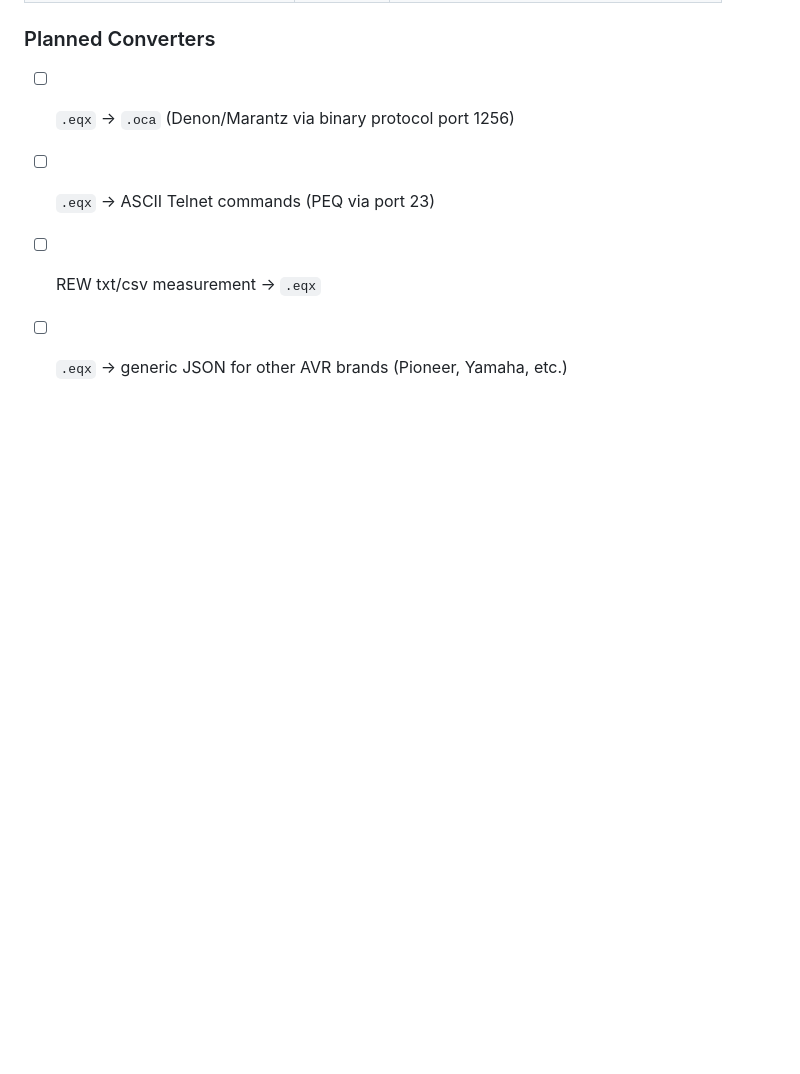
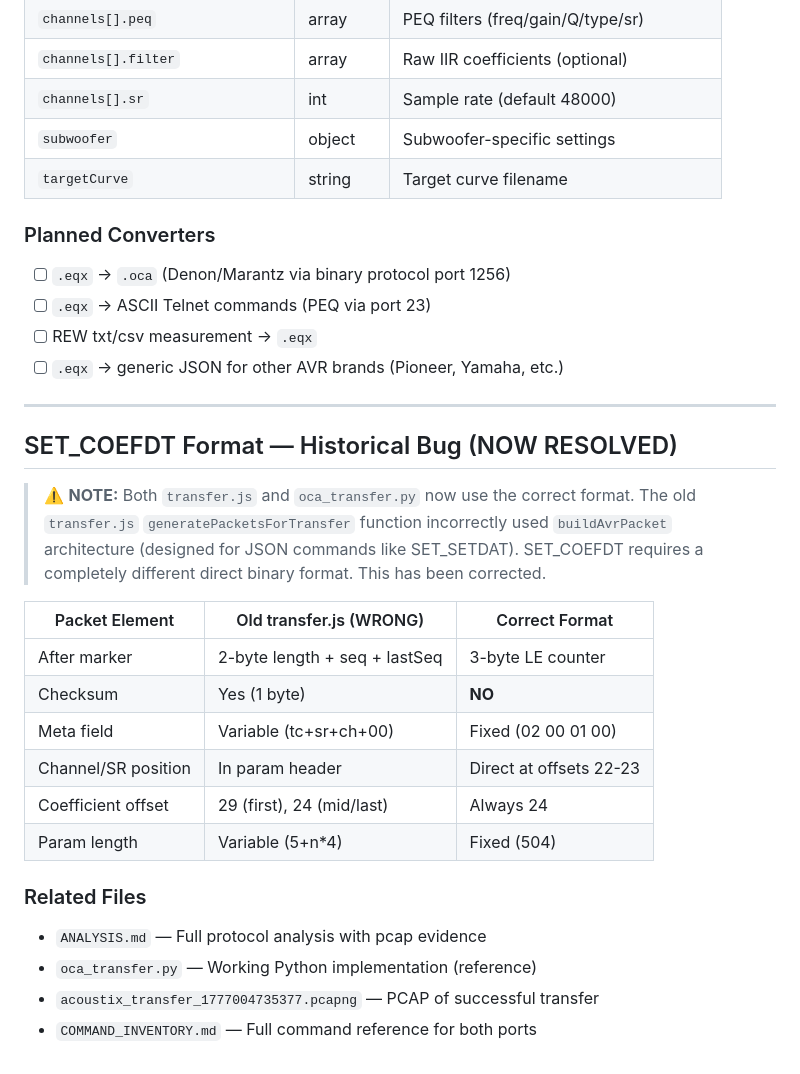
Before and after one commit to srinivas486/audyssey-rew-tuner, a Markdown page: SPEC.md, the part around the change. GitHub-like rendering; blank space fills up the shorter version.

```diff
--- a/SPEC.md
+++ b/SPEC.md
@@ -308,3 +308,24 @@ This spec is for **personal use only** per the binary's EULA. The author (OCA) h
 - [ ] `.eqx` → ASCII Telnet commands (PEQ via port 23)
 - [ ] REW txt/csv measurement → `.eqx`
 - [ ] `.eqx` → generic JSON for other AVR brands (Pioneer, Yamaha, etc.)
+
+---
+
+## SET_COEFDT Format — Historical Bug (NOW RESOLVED)
+
+> ⚠️ **NOTE:** Both `transfer.js` and `oca_transfer.py` now use the correct format. The old `transfer.js` `generatePacketsForTransfer` function incorrectly used `buildAvrPacket` architecture (designed for JSON commands like SET_SETDAT). SET_COEFDT requires a completely different direct binary format. This has been corrected.
+
+| Packet Element | Old transfer.js (WRONG) | Correct Format |
+|----------------|---------------------|---------------------------|
+| After marker | 2-byte length + seq + lastSeq | 3-byte LE counter |
+| Checksum | Yes (1 byte) | **NO** |
+| Meta field | Variable (tc+sr+ch+00) | Fixed (02 00 01 00) |
+| Channel/SR position | In param header | Direct at offsets 22-23 |
+| Coefficient offset | 29 (first), 24 (mid/last) | Always 24 |
+| Param length | Variable (5+n*4) | Fixed (504) |
+
+### Related Files
+- `ANALYSIS.md` — Full protocol analysis with pcap evidence
+- `oca_transfer.py` — Working Python implementation (reference)
+- `acoustix_transfer_1777004735377.pcapng` — PCAP of successful transfer
+- `COMMAND_INVENTORY.md` — Full command reference for both ports
```
Also changed, not shown: COMMAND_INVENTORY.md (added, +300 -0 lines).
